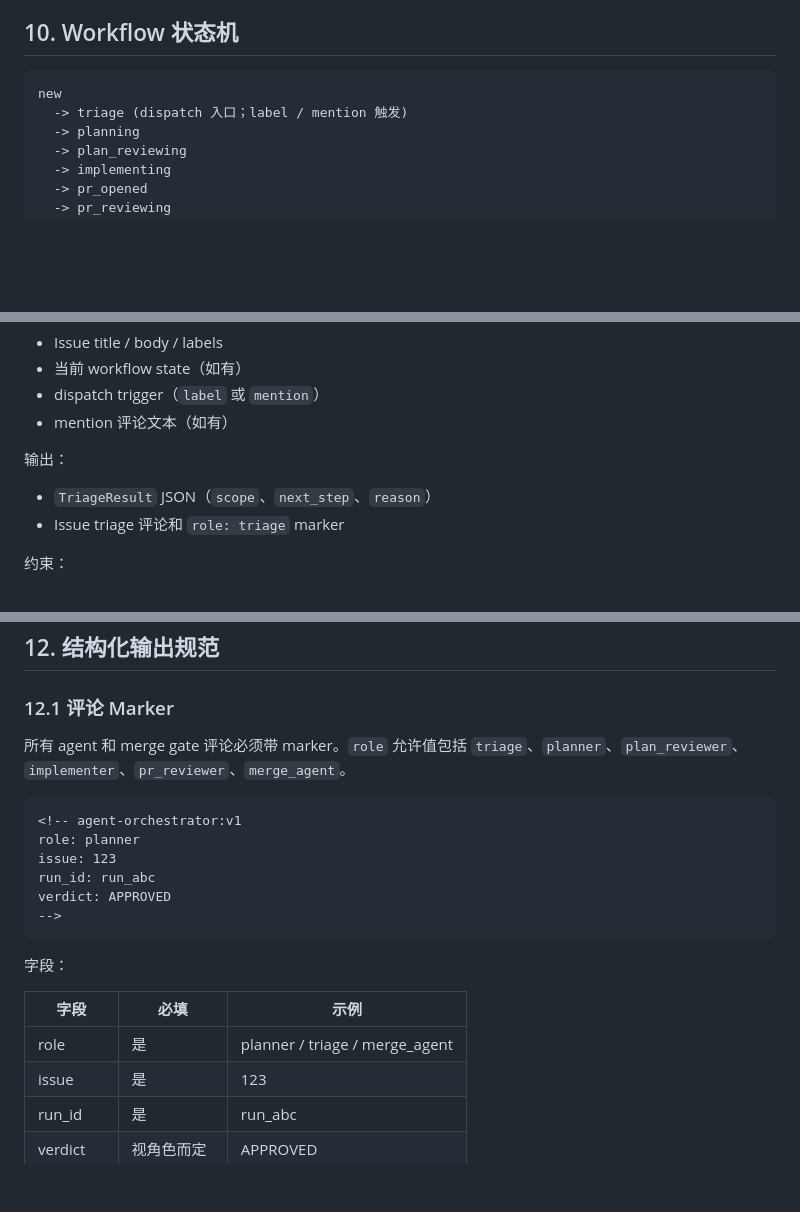
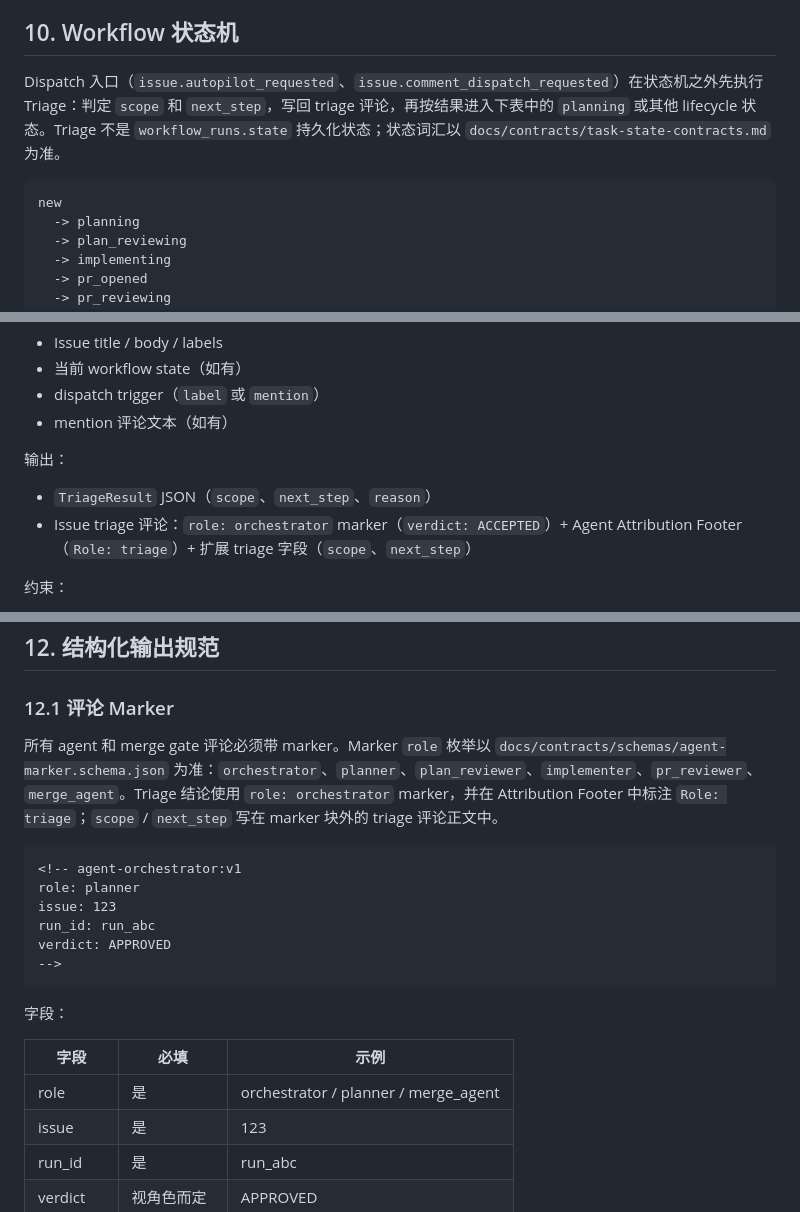
Before and after one commit to gray0128/AgentOrchestrator, a Markdown page: github-native-agent-orchestrator-自动处理-issue-方案.md, 3 parts joined by grey strips. Rendered like a GitHub page; blank space fills up the shorter version.

Commit message:
docs: fix triage state and marker role alignment (#50)
Clarify triage as a pre-state-machine dispatch phase and align §12.1
marker roles with agent-marker.schema.json and runtime output.

````diff
--- a/github-native-agent-orchestrator-自动处理-issue-方案.md
+++ b/github-native-agent-orchestrator-自动处理-issue-方案.md
@@ -841,9 +841,10 @@ MVP 不直接归一化、由替代机制覆盖：
 
 ## 10. Workflow 状态机
 
+Dispatch 入口（`issue.autopilot_requested`、`issue.comment_dispatch_requested`）在状态机之外先执行 Triage：判定 `scope` 和 `next_step`，写回 triage 评论，再按结果进入下表中的 `planning` 或其他 lifecycle 状态。Triage 不是 `workflow_runs.state` 持久化状态；状态词汇以 `docs/contracts/task-state-contracts.md` 为准。
+
 ```text
 new
-  -> triage (dispatch 入口；label / mention 触发)
   -> planning
   -> plan_reviewing
   -> implementing
@@ -996,7 +996,7 @@ new
 输出：
 
 - `TriageResult` JSON（`scope`、`next_step`、`reason`）
-- Issue triage 评论和 `role: triage` marker
+- Issue triage 评论：`role: orchestrator` marker（`verdict: ACCEPTED`）+ Agent Attribution Footer（`Role: triage`）+ 扩展 triage 字段（`scope`、`next_step`）
 
 约束：
 
@@ -1034,7 +1034,7 @@ new
 
 ### 12.1 评论 Marker
 
-所有 agent 和 merge gate 评论必须带 marker。`role` 允许值包括 `triage`、`planner`、`plan_reviewer`、`implementer`、`pr_reviewer`、`merge_agent`。
+所有 agent 和 merge gate 评论必须带 marker。Marker `role` 枚举以 `docs/contracts/schemas/agent-marker.schema.json` 为准：`orchestrator`、`planner`、`plan_reviewer`、`implementer`、`pr_reviewer`、`merge_agent`。Triage 结论使用 `role: orchestrator` marker，并在 Attribution Footer 中标注 `Role: triage`；`scope` / `next_step` 写在 marker 块外的 triage 评论正文中。
 
 ```markdown
 <!-- agent-orchestrator:v1
@@ -1049,7 +1049,7 @@ verdict: APPROVED
 
 | 字段 | 必填 | 示例 |
 | --- | --- | --- |
-| role | 是 | planner / triage / merge_agent |
+| role | 是 | orchestrator / planner / merge_agent |
 | issue | 是 | 123 |
 | run_id | 是 | run_abc |
 | verdict | 视角色而定 | APPROVED |
````
Also changed, not shown: other parts of github-native-agent-orchestrator-自动处理-issue-方案.md (+0 -1 lines).
